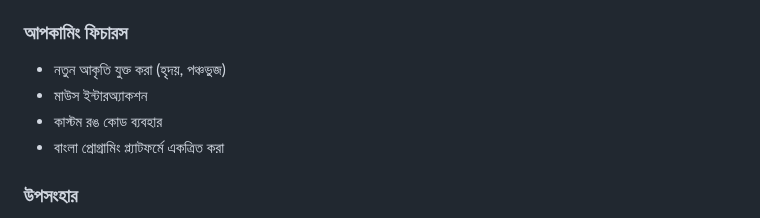
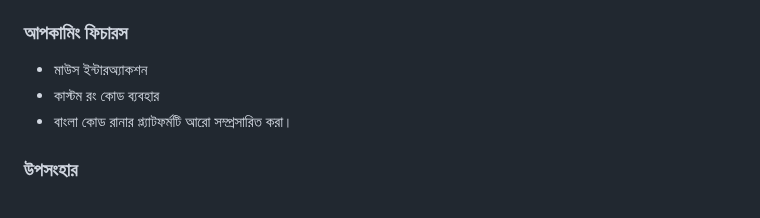
Before and after one commit to AnisurRahmanJU/bangla-code-runner, a Markdown page: docs/ছবি_আঁকা.md, the part around the change. GitHub-like rendering.

```diff
--- a/docs/ছবি_আঁকা.md
+++ b/docs/ছবি_আঁকা.md
@@ -75,10 +75,9 @@
 
 ### আপকামিং ফিচারস
 
-* নতুন আকৃতি যুক্ত করা (হৃদয়, পঞ্চভুজ)
 * মাউস ইন্টারঅ্যাকশন
-* কাস্টম রঙ কোড ব্যবহার
-* বাংলা প্রোগ্রামিং প্ল্যাটফর্মে একত্রিত করা
+* কাস্টম রং কোড ব্যবহার
+* বাংলা কোড রানার প্ল্যাটফর্মটি আরো সম্প্রসারিত করা।
 
 ### উপসংহার
 
```
